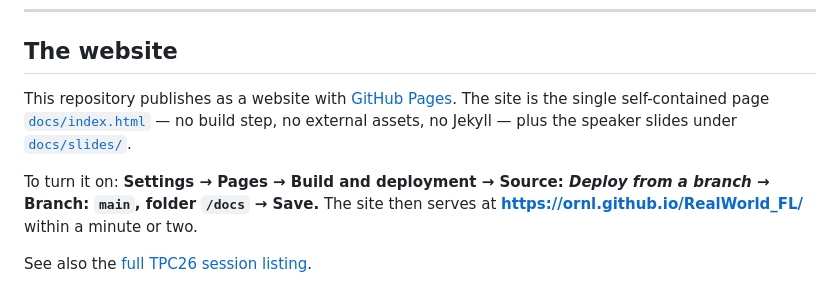
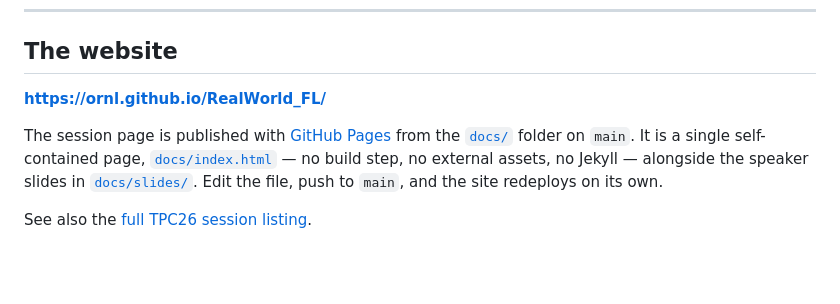
Before and after one commit to ORNL/RealWorld_FL, a Markdown page: README.md, the part around one of its changes. GitHub-like rendering; blank space fills up the shorter version.

Commit message:
Link the README to the live GitHub Pages site
Pages is now enabled and serving from main /docs, so point readers at
https://ornl.github.io/RealWorld_FL/ from the top of the README and
replace the how-to-enable instructions with how-to-update ones.

Co-Authored-By: Claude Opus 4.8 (1M context) <noreply@anthropic.com>

```diff
--- a/README.md
+++ b/README.md
@@ -95,12 +99,12 @@ federation without giving it up, get in touch.
 
 ## The website
 
-This repository publishes as a website with [GitHub Pages](https://docs.github.com/en/pages). The
-site is the single self-contained page [`docs/index.html`](docs/index.html) — no build step, no
-external assets, no Jekyll — plus the speaker slides under [`docs/slides/`](docs/slides/).
+**https://ornl.github.io/RealWorld_FL/**
 
-To turn it on: **Settings → Pages → Build and deployment → Source: _Deploy from a branch_ →
-Branch: `main`, folder `/docs` → Save.** The site then serves at
-**https://ornl.github.io/RealWorld_FL/** within a minute or two.
+The session page is published with [GitHub Pages](https://docs.github.com/en/pages) from the
+[`docs/`](docs/) folder on `main`. It is a single self-contained page,
+[`docs/index.html`](docs/index.html) — no build step, no external assets, no Jekyll — alongside the
+speaker slides in [`docs/slides/`](docs/slides/). Edit the file, push to `main`, and the site
+redeploys on its own.
 
 See also the [full TPC26 session listing](https://tpc26.org/tpc26-sessions/).
```
Also changed, not shown: other parts of README.md (+4 -0 lines).
